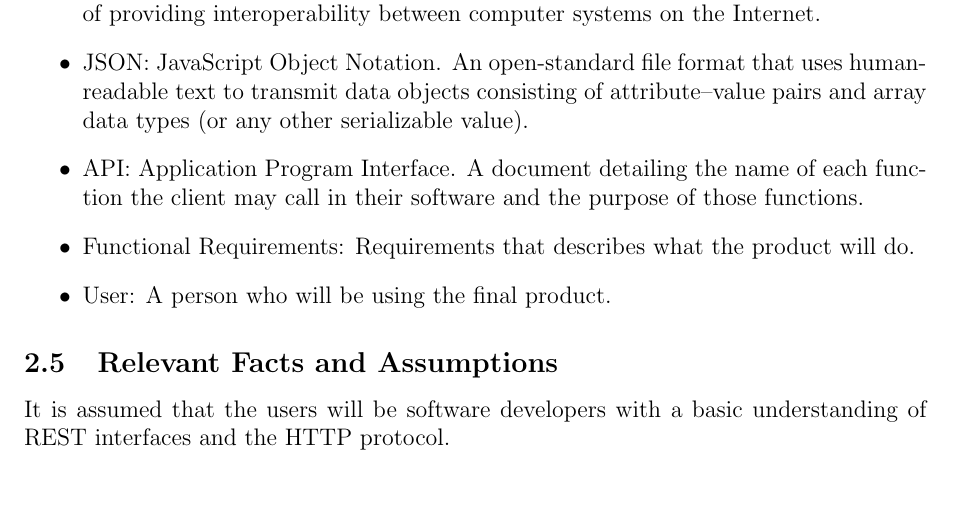
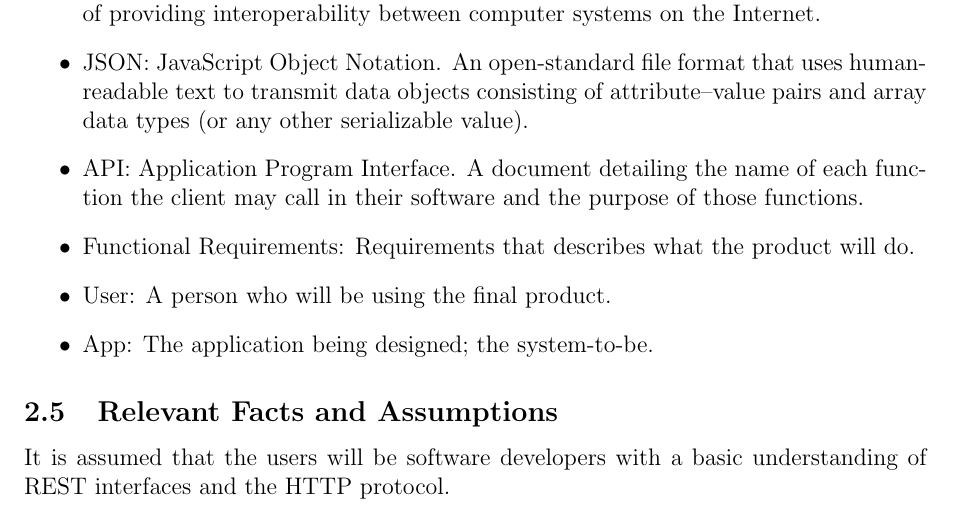
Before and after one commit to BigGlasses/restassured, a LaTeX document (Doc/SRS/SRS.tex): part of page 6 of 13, cut so that both start at the same text. Compiled offline with pdfLaTeX.

Commit message:
Add term to naming convention

```diff
--- a/Doc/SRS/SRS.tex
+++ b/Doc/SRS/SRS.tex
@@ -162,6 +162,7 @@ The product is open-source and therefore freely accessible to all users with the
 	\item API: Application Program Interface. A document detailing the name of each function the client may call in their software and the purpose of those functions.
 	\item Functional Requirements: Requirements that describes what the product will do.
 	\item User: A person who will be using the final product.
+	\item App: The application being designed; the system-to-be.
 \end{itemize}
 
 
```
Also changed, not shown: Doc/SRS/SRS.pdf.
